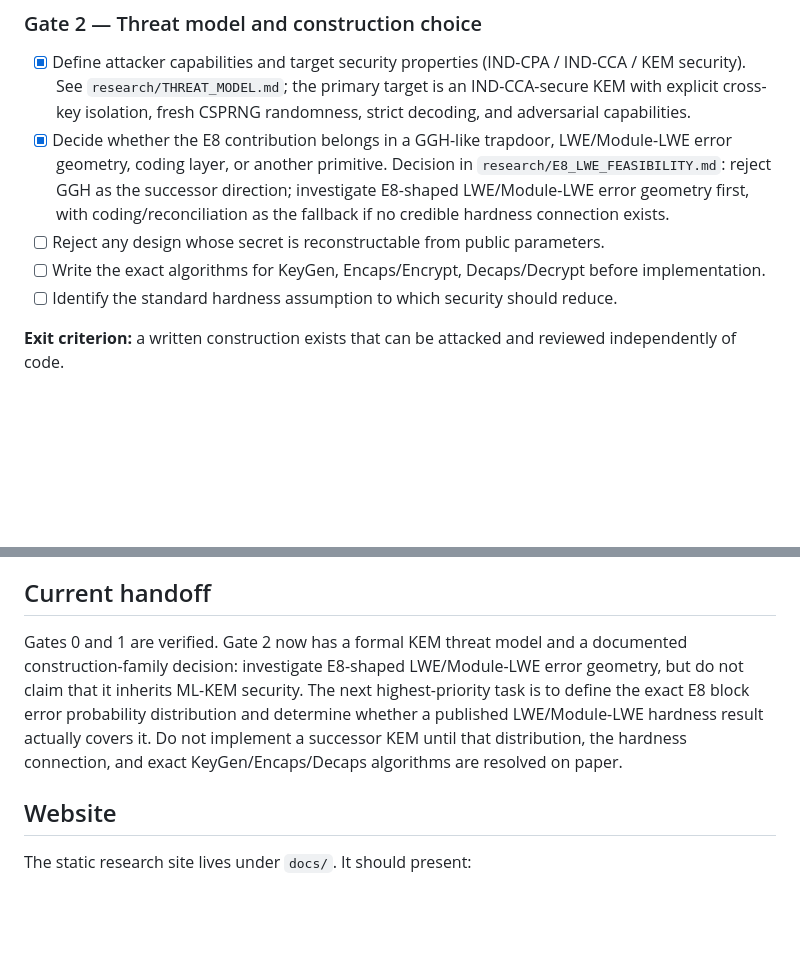
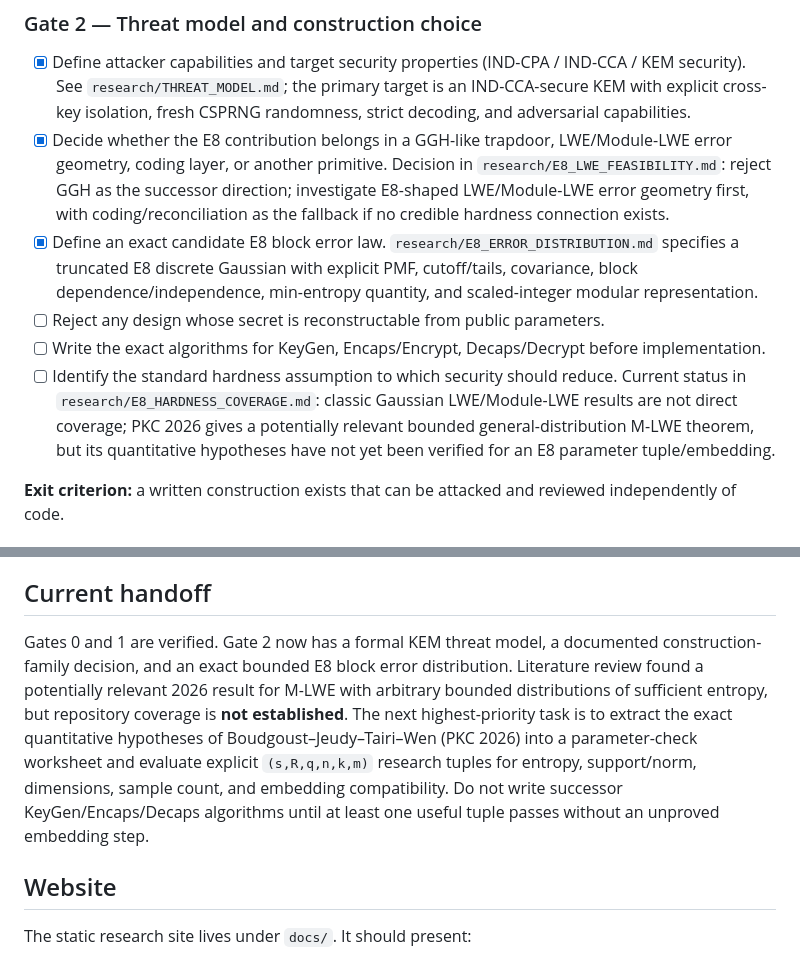
Before and after one commit to kaibuzz0/e8-cipher, a Markdown page: RESEARCH_PLAN.md, 2 parts joined by grey strips. Rendered like a GitHub page; blank space fills up the shorter version.

Commit message:
research: advance Gate 2 distribution handoff

```diff
--- a/RESEARCH_PLAN.md
+++ b/RESEARCH_PLAN.md
@@ -54,9 +54,10 @@ Verified legacy failures:
 
 - [x] Define attacker capabilities and target security properties (IND-CPA / IND-CCA / KEM security). See `research/THREAT_MODEL.md`; the primary target is an IND-CCA-secure KEM with explicit cross-key isolation, fresh CSPRNG randomness, strict decoding, and adversarial capabilities.
 - [x] Decide whether the E8 contribution belongs in a GGH-like trapdoor, LWE/Module-LWE error geometry, coding layer, or another primitive. Decision in `research/E8_LWE_FEASIBILITY.md`: reject GGH as the successor direction; investigate E8-shaped LWE/Module-LWE error geometry first, with coding/reconciliation as the fallback if no credible hardness connection exists.
+- [x] Define an exact candidate E8 block error law. `research/E8_ERROR_DISTRIBUTION.md` specifies a truncated E8 discrete Gaussian with explicit PMF, cutoff/tails, covariance, block dependence/independence, min-entropy quantity, and scaled-integer modular representation.
 - [ ] Reject any design whose secret is reconstructable from public parameters.
 - [ ] Write the exact algorithms for KeyGen, Encaps/Encrypt, Decaps/Decrypt before implementation.
-- [ ] Identify the standard hardness assumption to which security should reduce.
+- [ ] Identify the standard hardness assumption to which security should reduce. Current status in `research/E8_HARDNESS_COVERAGE.md`: classic Gaussian LWE/Module-LWE results are not direct coverage; PKC 2026 gives a potentially relevant bounded general-distribution M-LWE theorem, but its quantitative hypotheses have not yet been verified for an E8 parameter tuple/embedding.
 
 **Exit criterion:** a written construction exists that can be attacked and reviewed independently of code.
 
@@ -110,7 +111,7 @@ Each research pass should:
 
 ## Current handoff
 
-Gates 0 and 1 are verified. Gate 2 now has a formal KEM threat model and a documented construction-family decision: investigate E8-shaped LWE/Module-LWE error geometry, but do not claim that it inherits ML-KEM security. The next highest-priority task is to define the exact E8 block error probability distribution and determine whether a published LWE/Module-LWE hardness result actually covers it. Do not implement a successor KEM until that distribution, the hardness connection, and exact KeyGen/Encaps/Decaps algorithms are resolved on paper.
+Gates 0 and 1 are verified. Gate 2 now has a formal KEM threat model, a documented construction-family decision, and an exact bounded E8 block error distribution. Literature review found a potentially relevant 2026 result for M-LWE with arbitrary bounded distributions of sufficient entropy, but repository coverage is **not established**. The next highest-priority task is to extract the exact quantitative hypotheses of Boudgoust–Jeudy–Tairi–Wen (PKC 2026) into a parameter-check worksheet and evaluate explicit `(s,R,q,n,k,m)` research tuples for entropy, support/norm, dimensions, sample count, and embedding compatibility. Do not write successor KeyGen/Encaps/Decaps algorithms until at least one useful tuple passes without an unproved embedding step.
 
 ## Website
 
```
